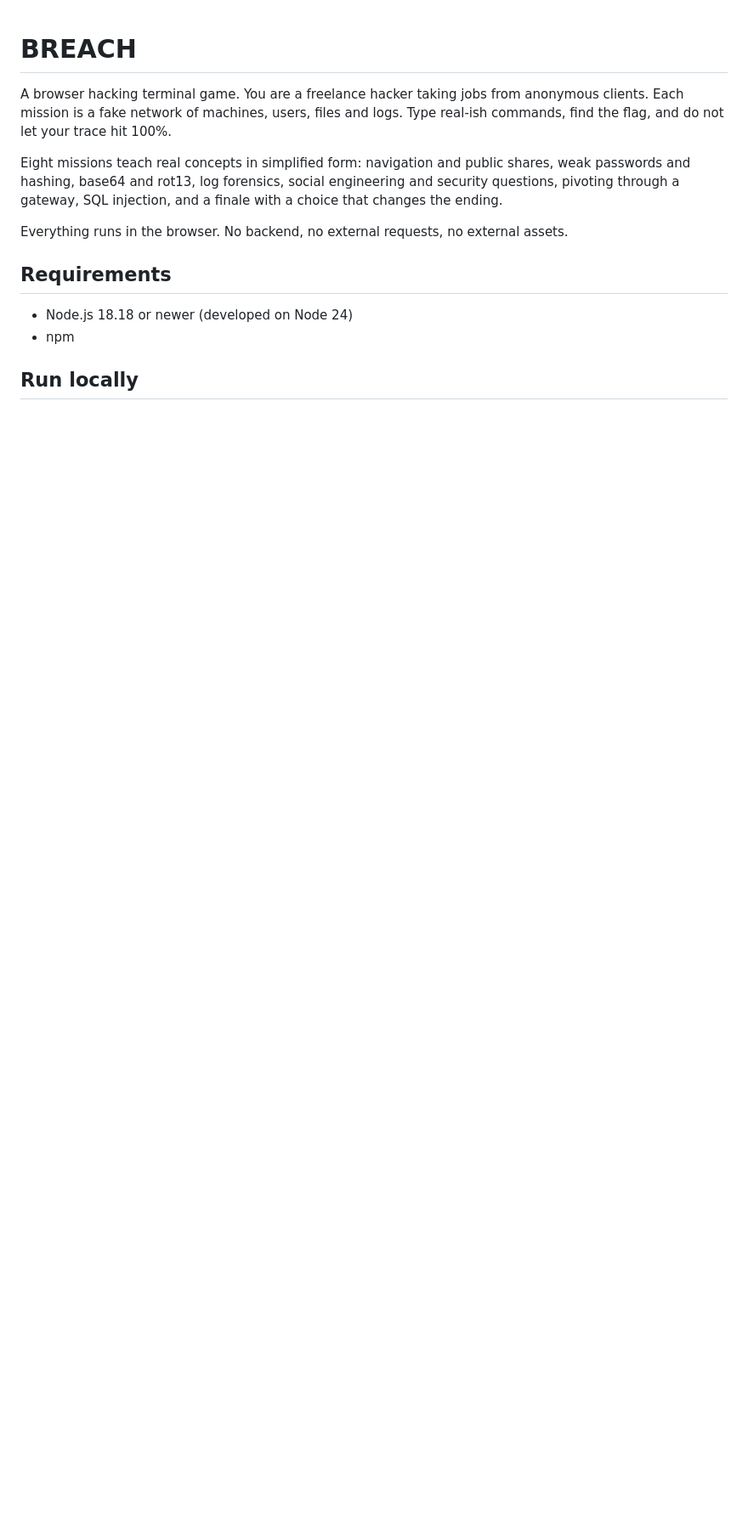
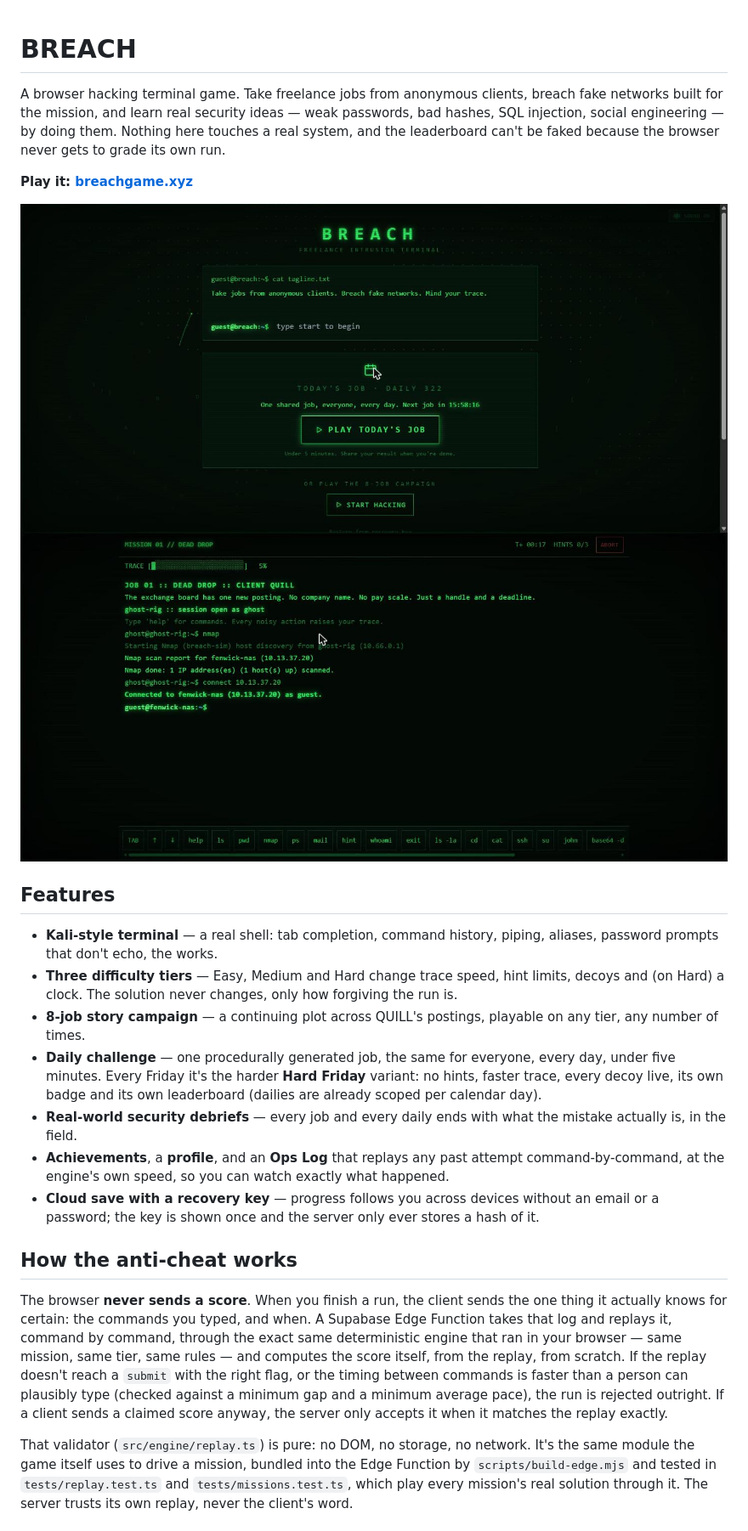
Before and after one commit to ctrl-sagesh/breach, a Markdown page: README.md, the part around one of its changes. Shown at 85% size. GitHub-like rendering; pictures changed too: docs/landing.jpg (added), docs/mission.jpg (added); blank space fills up the shorter version.

```diff
--- a/README.md
+++ b/README.md
@@ -1,18 +1,43 @@
 # BREACH
 
-A browser hacking terminal game. You are a freelance hacker taking jobs from anonymous clients.
-Each mission is a fake network of machines, users, files and logs. Type real-ish commands,
-find the flag, and do not let your trace hit 100%.
+A browser hacking terminal game. Take freelance jobs from anonymous clients, breach fake networks built for the
+mission, and learn real security ideas — weak passwords, bad hashes, SQL injection, social engineering — by doing
+them. Nothing here touches a real system, and the leaderboard can't be faked because the browser never gets to
+grade its own run.
 
-Eight missions teach real concepts in simplified form: navigation and public shares, weak passwords and hashing,
-base64 and rot13, log forensics, social engineering and security questions, pivoting through a gateway,
-SQL injection, and a finale with a choice that changes the ending.
+**Play it: [breachgame.xyz](https://breachgame.xyz)**
 
-Everything runs in the browser. No backend, no external requests, no external assets.
+![BREACH landing page](docs/landing.jpg)
+![A mission in progress](docs/mission.jpg)
 
-## Requirements
+## Features
 
-- Node.js 18.18 or newer (developed on Node 24)
-- npm
+- **Kali-style terminal** — a real shell: tab completion, command history, piping, aliases, password prompts that
+  don't echo, the works.
+- **Three difficulty tiers** — Easy, Medium and Hard change trace speed, hint limits, decoys and (on Hard) a clock.
+  The solution never changes, only how forgiving the run is.
+- **8-job story campaign** — a continuing plot across QUILL's postings, playable on any tier, any number of times.
+- **Daily challenge** — one procedurally generated job, the same for everyone, every day, under five minutes. Every
+  Friday it's the harder **Hard Friday** variant: no hints, faster trace, every decoy live, its own badge and its
+  own leaderboard (dailies are already scoped per calendar day).
+- **Real-world security debriefs** — every job and every daily ends with what the mistake actually is, in the field.
+- **Achievements**, a **profile**, and an **Ops Log** that replays any past attempt command-by-command, at the
+  engine's own speed, so you can watch exactly what happened.
+- **Cloud save with a recovery key** — progress follows you across devices without an email or a password; the key
+  is shown once and the server only ever stores a hash of it.
 
-## Run locally
+## How the anti-cheat works
+
+The browser **never sends a score**. When you finish a run, the client sends the one thing it actually knows for
+certain: the commands you typed, and when. A Supabase Edge Function takes that log and replays it, command by
+command, through the exact same deterministic engine that ran in your browser — same mission, same tier, same
+rules — and computes the score itself, from the replay, from scratch. If the replay doesn't reach a `submit` with
+the right flag, or the timing between commands is faster than a person can plausibly type (checked against a
+minimum gap and a minimum average pace), the run is rejected outright. If a client sends a claimed score anyway,
+the server only accepts it when it matches the replay exactly.
+
+That validator (`src/engine/replay.ts`) is pure: no DOM, no storage, no network. It's the same module the game
+itself uses to drive a mission, bundled into the Edge Function by `scripts/build-edge.mjs` and tested in
+`tests/replay.test.ts` and `tests/missions.test.ts`, which play every mission's real solution through it. The
+server trusts its own replay, never the client's word.
+
```
Also changed, not shown: other parts of README.md (+90 -43 lines), 3 other files.
